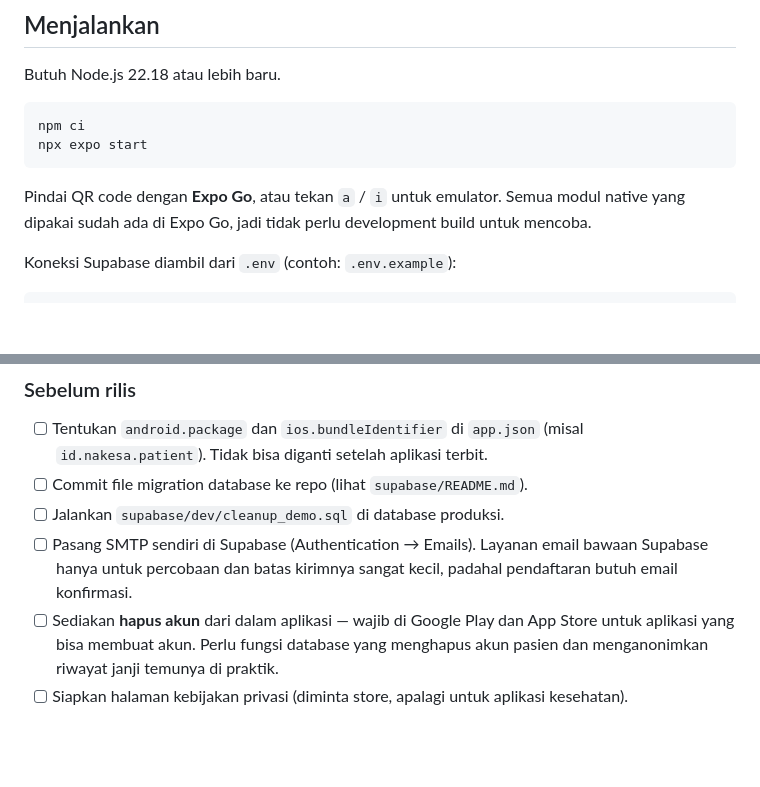
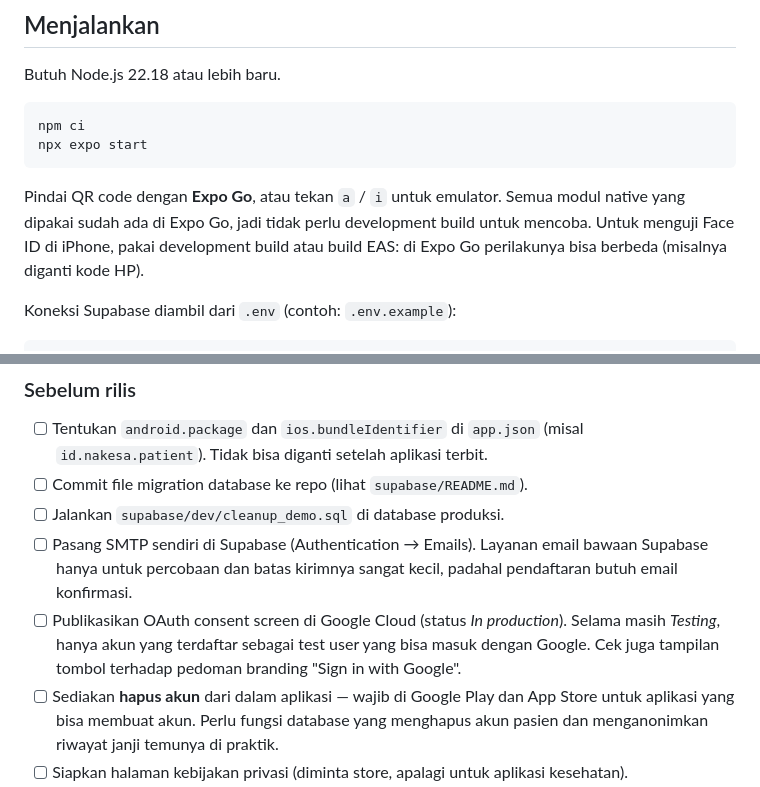
Before and after one commit to DevJamHub/NakesaMobile, a Markdown page: README.md, 2 parts joined by grey strips. Drawn GitHub-style; blank space fills up the shorter version.

````diff
--- a/README.md
+++ b/README.md
@@ -39,7 +41,8 @@ npx expo start
 ```
 
 Pindai QR code dengan **Expo Go**, atau tekan `a` / `i` untuk emulator. Semua modul native yang dipakai sudah
-ada di Expo Go, jadi tidak perlu development build untuk mencoba.
+ada di Expo Go, jadi tidak perlu development build untuk mencoba. Untuk menguji Face ID di iPhone, pakai
+development build atau build EAS: di Expo Go perilakunya bisa berbeda (misalnya diganti kode HP).
 
 Koneksi Supabase diambil dari `.env` (contoh: `.env.example`):
 
@@ -139,6 +159,9 @@ Profil `development` membutuhkan `expo-dev-client` (`npx expo install expo-dev-c
 - [ ] Jalankan `supabase/dev/cleanup_demo.sql` di database produksi.
 - [ ] Pasang SMTP sendiri di Supabase (Authentication → Emails). Layanan email bawaan Supabase hanya untuk
       percobaan dan batas kirimnya sangat kecil, padahal pendaftaran butuh email konfirmasi.
+- [ ] Publikasikan OAuth consent screen di Google Cloud (status *In production*). Selama masih *Testing*,
+      hanya akun yang terdaftar sebagai test user yang bisa masuk dengan Google. Cek juga tampilan tombol
+      terhadap pedoman branding "Sign in with Google".
 - [ ] Sediakan **hapus akun** dari dalam aplikasi — wajib di Google Play dan App Store untuk aplikasi yang bisa
       membuat akun. Perlu fungsi database yang menghapus akun pasien dan menganonimkan riwayat janji temunya di
       praktik.
````
Also changed, not shown: other parts of README.md (+23 -4 lines), supabase/README.md (+28 -2 lines).
